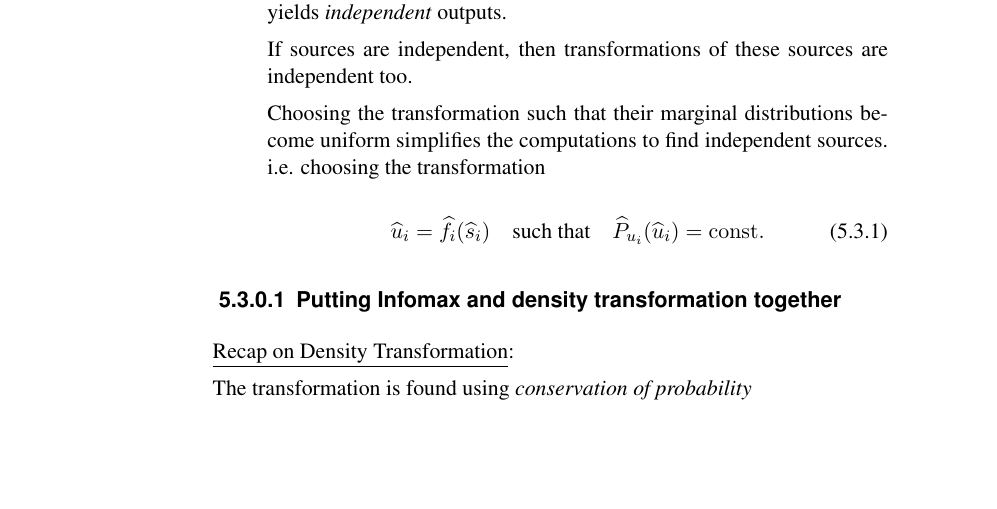
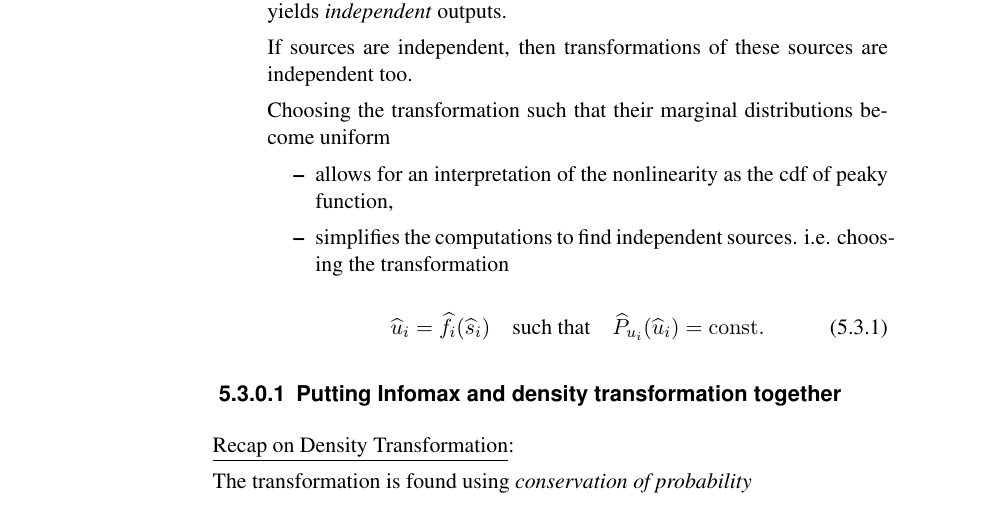
Before and after one commit to kashefy/mi2notes, a LaTeX document (notes/05_infomax/tutorial.notes.tex, which reads notes/05_infomax/2_infomax.tex): part of page 12 of 22, cut so that both start at the same text, the shorter picture padded with empty space. Compiled offline with pdfLaTeX.

Commit message:
wip: entropy

```diff
--- a/notes/05_infomax/2_infomax.tex
+++ b/notes/05_infomax/2_infomax.tex
@@ -30,7 +30,10 @@
 
 \item[]
   Choosing the transformation such that their marginal distributions become uniform
-  simplifies the computations to find independent sources. i.e. choosing the transformation \\
+  \begin{itemize}
+  \item allows for an interpretation of the nonlinearity as the cdf of peaky function,
+  \item simplifies the computations to find independent sources. i.e. choosing the transformation \\
+  \end{itemize}
 
 \begin{equation}
 \widehat{u}_i = \widehat{f}_i(\widehat{s}_i)
```
Also changed, not shown: notes/05_infomax/2_infomax.tex (23 more changed lines).
